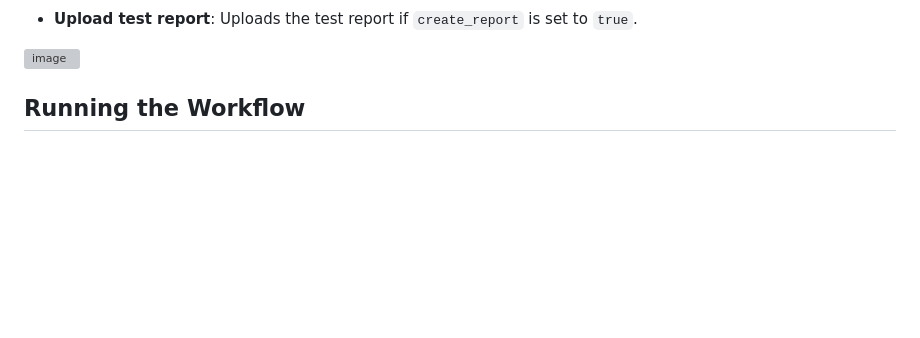
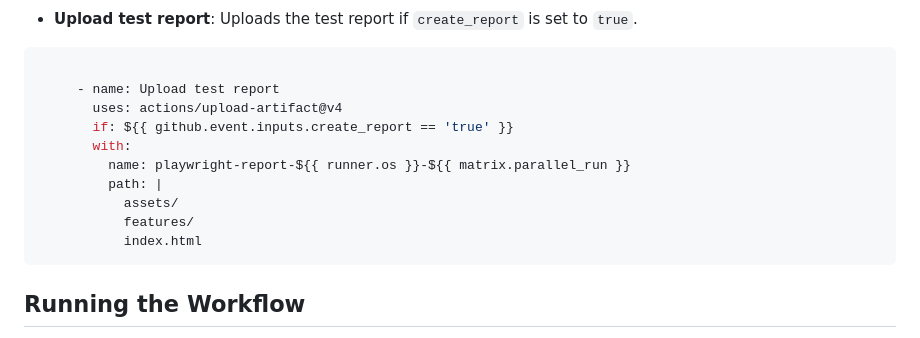
Before and after one commit to thiagotobiasturk/Playwright-TS-Cucumber-Web, a Markdown page: ACTIONS.md, the part around one of its changes. Rendered like a GitHub page; blank space fills up the shorter version; grey boxes are pictures that could not be loaded.

````diff
--- a/ACTIONS.md
+++ b/ACTIONS.md
@@ -91,7 +148,19 @@ This job runs tests in parallel and can be scheduled automatically if specified:
 
 - **Upload test report**: Uploads the test report if `create_report` is set to `true`.
 
- ![image](https://github.com/user-attachments/assets/a90ed8f1-9a17-4d65-9384-4ce3b651ce0f)
+ ```yml
+
+      - name: Upload test report
+        uses: actions/upload-artifact@v4
+        if: ${{ github.event.inputs.create_report == 'true' }}
+        with:
+          name: playwright-report-${{ runner.os }}-${{ matrix.parallel_run }}
+          path: |
+            assets/
+            features/
+            index.html
+ ```
+
 
 ## Running the Workflow
 
````
Also changed, not shown: other parts of ACTIONS.md (+68 -11 lines).
